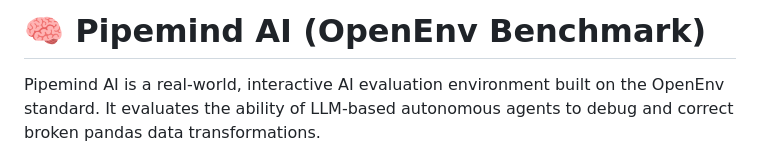
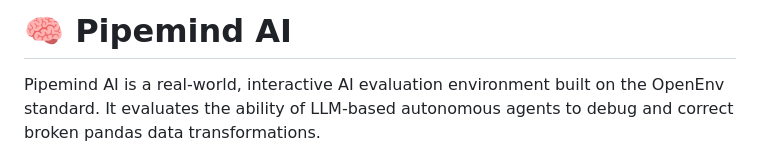
Before and after one commit to dhruvil-codes/pipemind-ai, a Markdown page: README.md, the part around the change. GitHub-like rendering.

Commit message:
Update project title in README.md
Removed 'OpenEnv Benchmark' from the project title.

```diff
--- a/README.md
+++ b/README.md
@@ -1,4 +1,4 @@
-# 🧠 Pipemind AI (OpenEnv Benchmark)
+# 🧠 Pipemind AI
 
 Pipemind AI is a real-world, interactive AI evaluation environment built on the OpenEnv standard. It evaluates the ability of LLM-based autonomous agents to debug and correct broken pandas data transformations.
 
```
